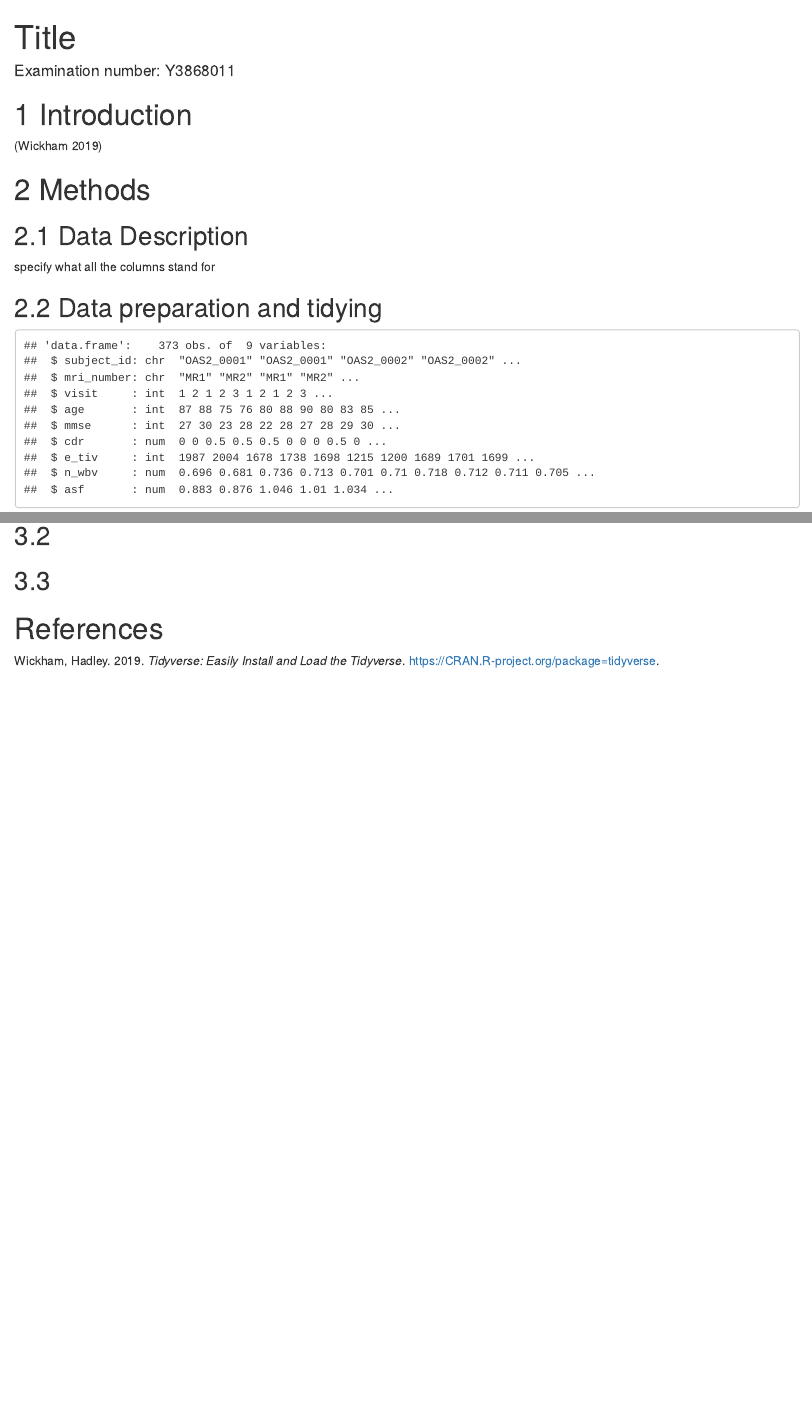
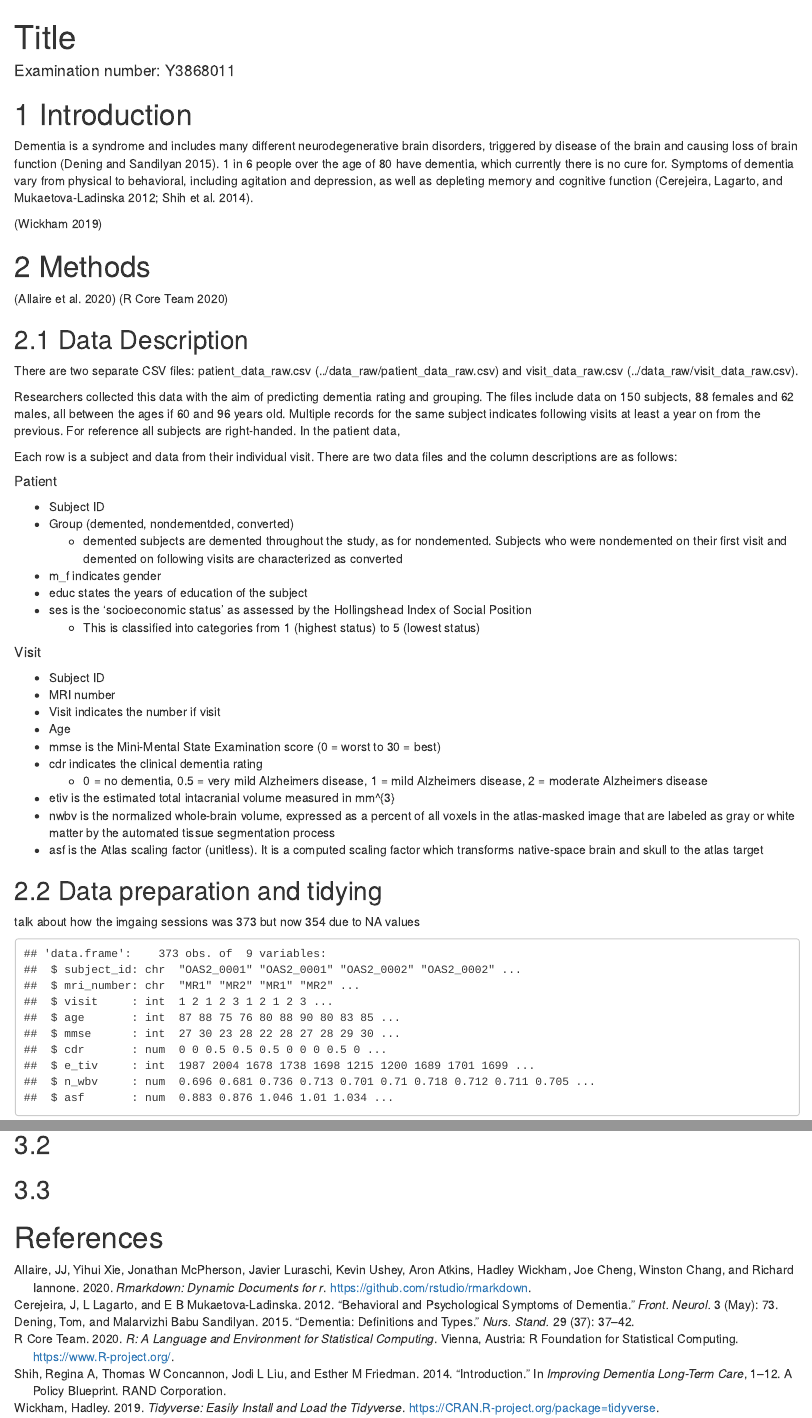
Before and after one commit to MegClark99/Y3868011, an R Markdown document (report/Main.Rmd): the page in a window 1100 px wide, from its top, and a second part further down, joined at a grey line. The pictures show the output file report/Main.html that the author committed with the source, opened offline.

Commit message:
starting the intro and data description

````diff
--- a/report/Main.Rmd
+++ b/report/Main.Rmd
@@ -14,8 +14,5 @@ knitr::opts_chunk$set(echo = FALSE,
 
 ```{r pkg}
 library(tidyverse)      # tidying data and summarizing
-library(GGally)
 library(dplyr)
-library(factoextra)   # for visualisation (check still using this)
-library(palmerpenguins)
-library(corrr)
+library(factoextra)     # for visualization (check still using this)
@@ -23,13 +23,46 @@ library(corrr)
 ```
 
 # 1 Introduction
+Dementia is a syndrome and includes many different neurodegenerative brain disorders, triggered by disease of the brain and causing loss of brain function [@Dening2015-pp]. 1 in 6 people over the age of 80 have dementia, which currently there is no cure for. Symptoms of dementia vary from physical to behavioral, including agitation and depression, as well as depleting memory and cognitive function [@Cerejeira2012-qr; @Shih2014-op].
+
+
 
 [@R-tidyverse]
 
 # 2 Methods
+
+[@R-rmarkdown]
+[@R-base]
+
 ## 2.1 Data Description
+There are two separate CSV files: patient_data_raw.csv (../data_raw/patient_data_raw.csv) and visit_data_raw.csv (../data_raw/visit_data_raw.csv).
 
-specify what all the columns stand for
+Researchers collected this data with the aim of predicting dementia rating and grouping. The files include data on 150 subjects, 88 females and 62 males, all between the ages if 60 and 96 years old. Multiple records for the same subject indicates following visits at least a year on from the previous. For reference all subjects are right-handed. In the patient data,
+
+Each row is a subject and data from their individual visit. There are two data files and the column descriptions are as follows:
+
+**Patient**
+* Subject ID
+* Group (demented, nondementded, converted)
+  + demented subjects are demented throughout the study, as for nondemented. Subjects who were nondemented on their first visit and demented on following visits are characterized as converted
+* m_f indicates gender
+* educ states the years of education of the subject
+* ses is the 'socioeconomic status' as assessed by the Hollingshead Index of Social Position
+  + This is classified into categories from 1 (highest status) to 5 (lowest status)
+
+**Visit**
+* Subject ID
+* MRI number
+* Visit indicates the number if visit
+* Age
+* mmse is the Mini-Mental State Examination score (0 = worst to 30 = best)
+* cdr indicates the clinical dementia rating
+  + 0 = no dementia, 0.5 = very mild Alzheimers disease, 1 = mild Alzheimers disease, 2 = moderate Alzheimers disease
+* etiv is the estimated total intacranial volume measured in mm^{3}
+* nwbv is the normalized whole-brain volume, expressed as a percent of all voxels in the atlas-masked image that are labeled as gray or white matter by the automated tissue segmentation process
+* asf is the Atlas scaling factor (unitless). It is a computed scaling factor which transforms native-space brain and skull to the atlas target
+
+
 
 
 ```{r data-import}
@@ -48,6 +81,7 @@ visit <- read.csv(file_visit) %>%
 ```
 
 ## 2.2 Data preparation and tidying
+talk about how the imgaing sessions was 373 but now 354 due to NA values
 
 ```{r checking structure of datasets}
 str(visit)
@@ -148,7 +182,7 @@ data %>%
 
 ```{r references, message=FALSE, warning=FALSE, include=FALSE}
 #creating a location for references and used packages in a  .bib file
-knitr::write_bib(c("tidyverse"),
+knitr::write_bib(c("tidyverse", "Dening", "Cerejeira", "Shih", "Rmarkdown", "R-base"),
                  width = 60, file = "references.bib")
 
 ```
--- a/report/reference.bib
+++ b/report/reference.bib
@@ -6,3 +6,39 @@
   note = {R package version 1.3.0},
   url = {https://CRAN.R-project.org/package=tidyverse},
 }
+
+
+@ARTICLE{Dening2015-pp,
+  title    = "Dementia: definitions and types",
+  author   = "Dening, Tom and Sandilyan, Malarvizhi Babu",
+  abstract = "This article is the first in a series of articles on dementia and
+              is intended as an introduction to the condition, discussing how
+              it is defined and the different types of disease. Subsequent
+              articles will discuss how dementia affects the brain, the
+              clinical features of dementia, its assessment and diagnosis, and
+              the medical management and treatment of dementia. The series will
+              then look in depth at how nursing care can maximise the quality
+              of life of those affected by dementia and their families.",
+  journal  = "Nurs. Stand.",
+  volume   =  29,
+  number   =  37,
+  pages    = "37--42",
+  month    =  may,
+  year     =  2015,
+  keywords = "Alzheimer's disease; dementia; dementia with Lewy bodies;
+              frontotemporal dementia; risk factors; vascular dementia",
+  language = "en"
+}
+
+
+
+@ARTICLE{Cerejeira2012-qr,
+  title    = "Behavioral and psychological symptoms of dementia",
+  author   = "Cerejeira, J and Lagarto, L and Mukaetova-Ladinska, E B",
+  abstract = "Behavioral and psychological symptoms of dementia (BPSD), also
+              known as neuropsychiatric symptoms, represent a heterogeneous
+              group of non-cognitive symptoms and behaviors occurring in
+              subjects with dementia. BPSD constitute a major component of the
+              dementia syndrome irrespective of its subtype. They are as
+              clinically relevant as cognitive symptoms as they strongly
+              correlate with the degree of functional and cognitive impairment.
@@ -8,0 +48,20 @@
+              estimated that BPSD affect up to 90\% of all dementia subjects
+              over the course of their illness, and is independently associated
+              with poor outcomes, including distress among patients and
+              caregivers, long-term hospitalization, misuse of medication, and
+              increased health care costs. Although these symptoms can be
+              present individually it is more common that various
+              psychopathological features co-occur simultaneously in the same
+              patient. Thus, categorization of BPSD in clusters taking into
+              account their natural course, prognosis, and treatment response
+              may be useful in the clinical practice. The pathogenesis of BPSD
+              has not been clearly delineated but it is probably the result of
+              a complex interplay of psychological, social, and biological
+              factors. Recent studies have emphasized the role of
+              neurochemical, neuropathological, and genetic factors underlying
+              the clinical manifestations of BPSD. A high degree of clinical
+              expertise is crucial to appropriately recognize and manage the
+              neuropsychiatric symptoms in a patient with dementia. Combination
+              of non-pharmacological and careful use of pharmacological
+              interventions is the recommended therapeutic for managing BPSD.
+              Given the modest efficacy of current strategies, there is an
@@ -8,0 +71,56 @@
+  journal  = "Front. Neurol.",
+  volume   =  3,
+  pages    = "73",
+  month    =  may,
+  year     =  2012,
+  keywords = "Alzheimer's disease; behavioral and psychological symptoms;
+              dementia; neuropsychiatric symptoms",
+  language = "en"
+}
+
+
+
+% The entry below contains non-ASCII chars that could not be converted
+% to a LaTeX equivalent.
+@INCOLLECTION{Shih2014-op,
+  title     = "Introduction",
+  booktitle = "Improving Dementia {Long-Term} Care",
+  author    = "Shih, Regina A and Concannon, Thomas W and Liu, Jodi L and
+               Friedman, Esther M",
+  abstract  = "Dementia is a debilitating and progressive condition that
+               affects memory and cognitive functioning, results in behavioral
+               and psychiatric disorders, and leads to decline in the ability
+               to engage in activities of daily living and self-care.³⁵ In
+               2010, 14.7 percent of persons older than age 70 in the United
+               States had dementia. With the expected doubling of the number of
+               Americans age 65 or older from 40 million in 2010 to more than
+               88 million in 2050, the annual number of new dementia cases is
+               also expected to double by 2050, barring any significant medical
+               breakthroughs.⁴ Alzheimer's disease, which accounts for",
+  publisher = "RAND Corporation",
+  pages     = "1--12",
+  series    = "A Policy Blueprint",
+  year      =  2014
+}
+
+
+@Manual{R-rmarkdown,
+  title = {rmarkdown: Dynamic Documents for R},
+  author = {JJ Allaire and Yihui Xie and Jonathan McPherson
+    and Javier Luraschi and Kevin Ushey and Aron Atkins
+    and Hadley Wickham and Joe Cheng and Winston Chang and
+    Richard Iannone},
+  year = {2020},
+  note = {R package version 2.5},
+  url = {https://github.com/rstudio/rmarkdown},
+}
+
+@Manual{R-base,
+  title = {R: A Language and Environment for Statistical
+    Computing},
+  author = {{R Core Team}},
+  organization = {R Foundation for Statistical Computing},
+  address = {Vienna, Austria},
+  year = {2020},
+  url = {https://www.R-project.org/},
+}
````
Also changed, not shown: README.md, report/Main.html, report/Main.Rmd (3 more changed lines), report/reference.bib (6 more changed lines).
